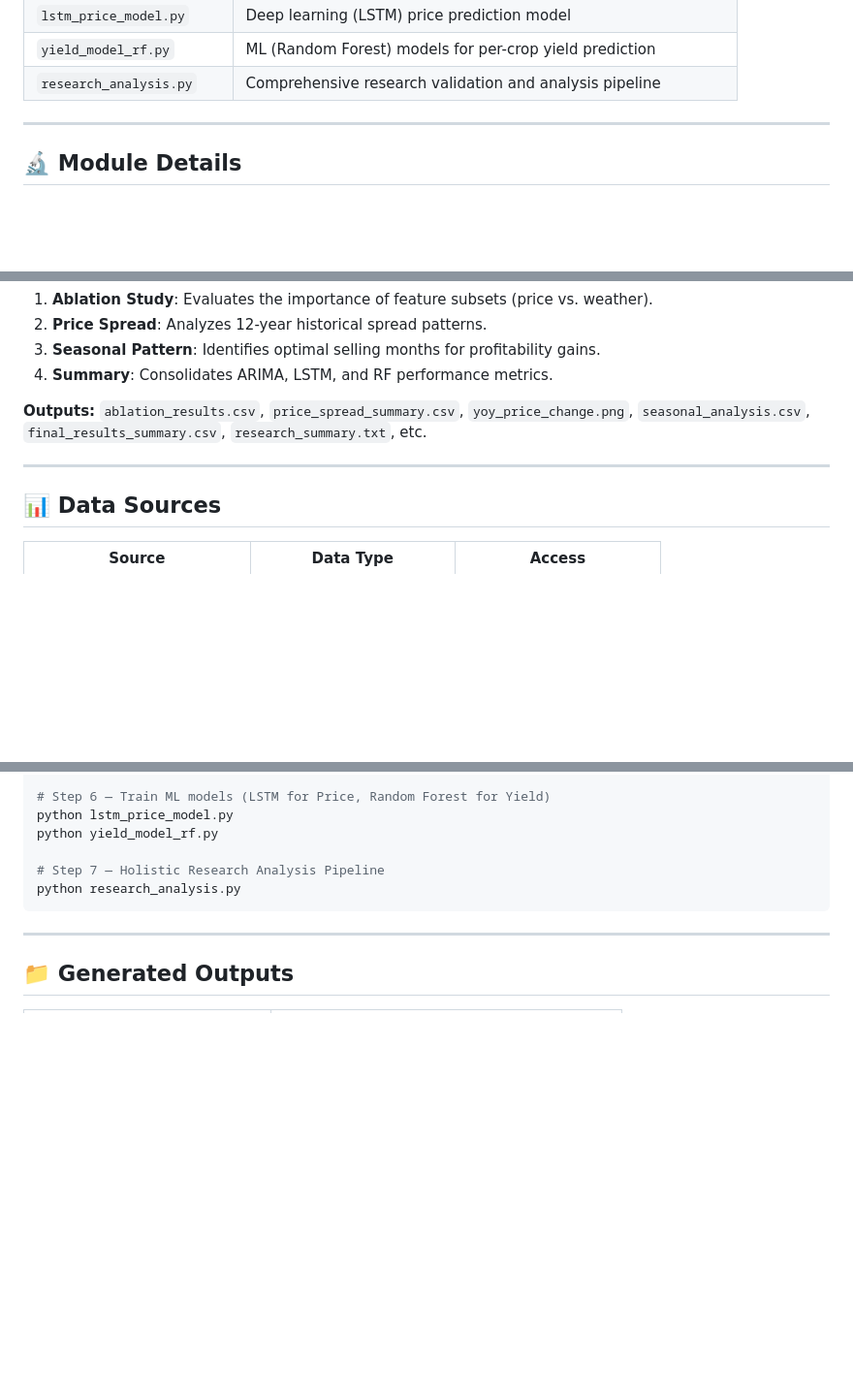
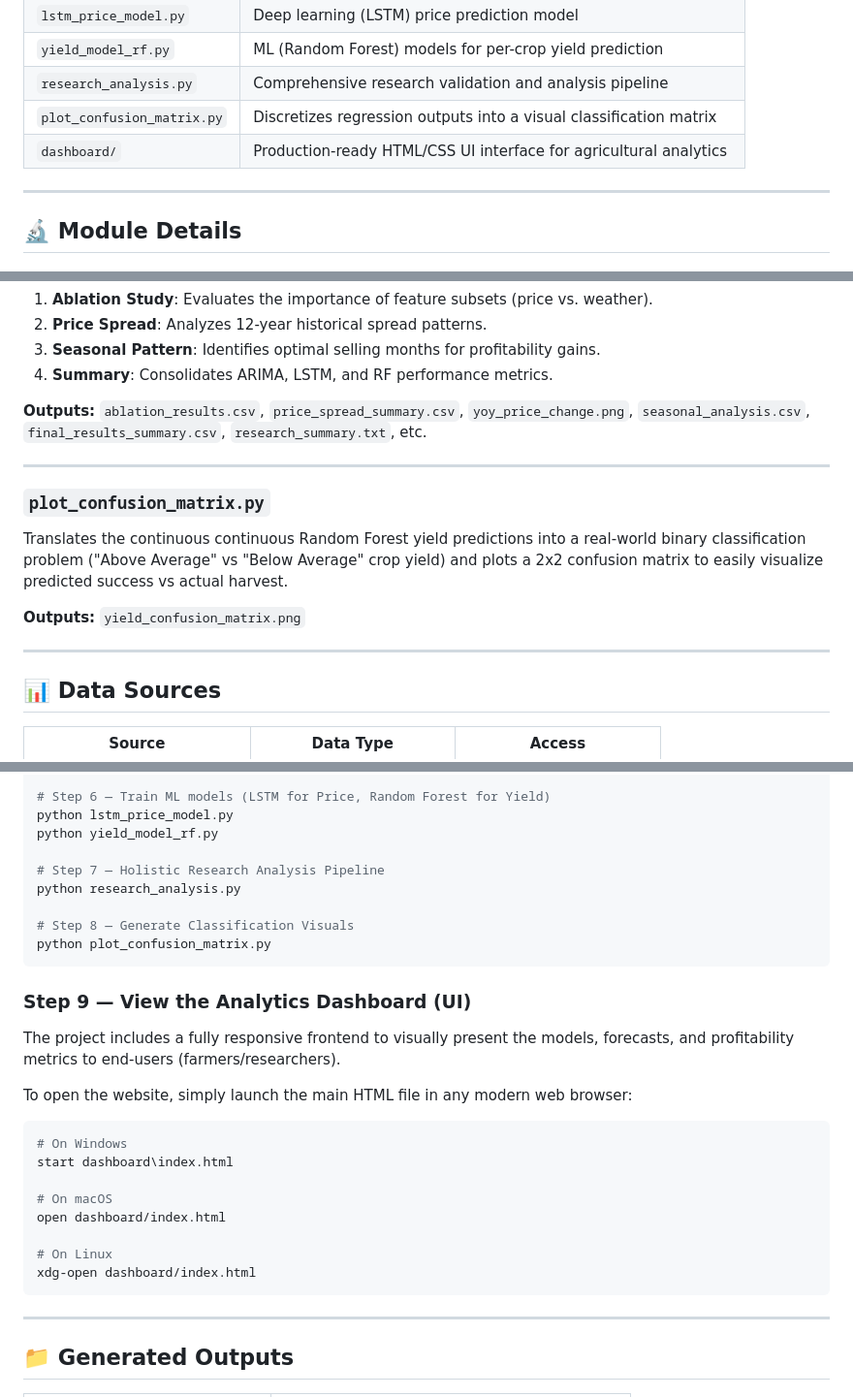
Before and after one commit to ssrishtix/crop_yield_research, a Markdown page: README.md, 3 parts joined by grey strips. Shown at 97% size. Drawn GitHub-style; blank space fills up the shorter version.

````diff
--- a/README.md
+++ b/README.md
@@ -22,6 +22,8 @@ This project builds an end-to-end data science pipeline for predicting crop yiel
 | `lstm_price_model.py`     | Deep learning (LSTM) price prediction model                        |
 | `yield_model_rf.py`       | ML (Random Forest) models for per-crop yield prediction            |
 | `research_analysis.py`    | Comprehensive research validation and analysis pipeline            |
+| `plot_confusion_matrix.py`| Discretizes regression outputs into a visual classification matrix |
+| `dashboard/`              | Production-ready HTML/CSS UI interface for agricultural analytics  |
 
 ---
 
@@ -184,6 +186,14 @@ Executes the holistic validation pipeline encompassing four distinct studies:
 
 ---
 
+### `plot_confusion_matrix.py`
+
+Translates the continuous continuous Random Forest yield predictions into a real-world binary classification problem ("Above Average" vs "Below Average" crop yield) and plots a 2x2 confusion matrix to easily visualize predicted success vs actual harvest.
+
+**Outputs:** `yield_confusion_matrix.png`
+
+---
+
 ## 📊 Data Sources
 
 | Source          | Data Type           | Access                        |
@@ -236,6 +246,24 @@ python yield_model_rf.py
 
 # Step 7 — Holistic Research Analysis Pipeline
 python research_analysis.py
+
+# Step 8 — Generate Classification Visuals
+python plot_confusion_matrix.py
+```
+
+### Step 9 — View the Analytics Dashboard (UI)
+The project includes a fully responsive frontend to visually present the models, forecasts, and profitability metrics to end-users (farmers/researchers).
+
+To open the website, simply launch the main HTML file in any modern web browser:
+```bash
+# On Windows
+start dashboard\index.html
+
+# On macOS
+open dashboard/index.html
+
+# On Linux
+xdg-open dashboard/index.html
 ```
 
 ---
````
Also changed, not shown: other parts of README.md (+1 -0 lines).
